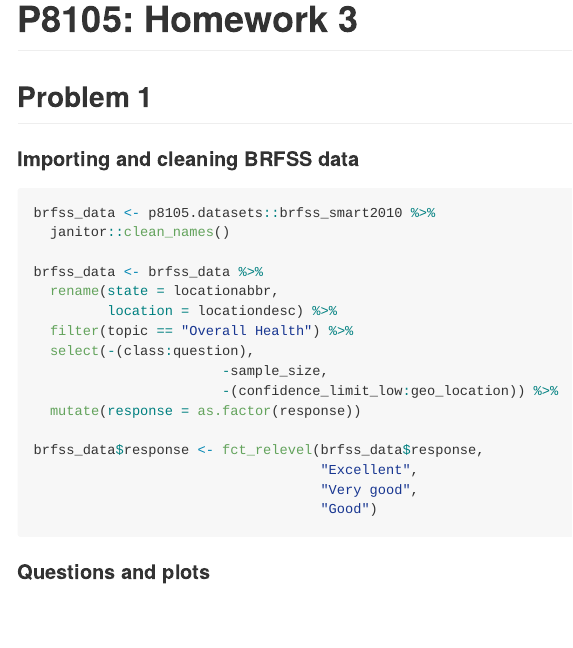
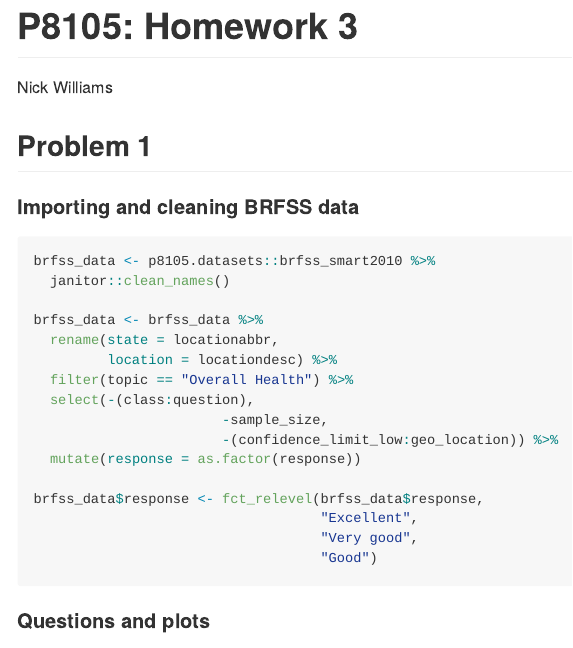
Before and after one commit to nt-williams/p8105_hw3, an R Markdown document (p8105_hw3_ntw2117.Rmd): the page in a window 1100 px wide, from its top. The pictures show the output file p8105_hw3_ntw2117.md that the author committed with the source, drawn offline in the style of GitHub; long lines of code are wrapped.

Commit message:
added my name...

```diff
--- a/p8105_hw3_ntw2117.Rmd
+++ b/p8105_hw3_ntw2117.Rmd
@@ -1,5 +1,6 @@
 ---
 title: "P8105: Homework 3"
+author: "Nick Williams"
 output: github_document
 ---
 
```
Also changed, not shown: p8105_hw3_ntw2117.md.
